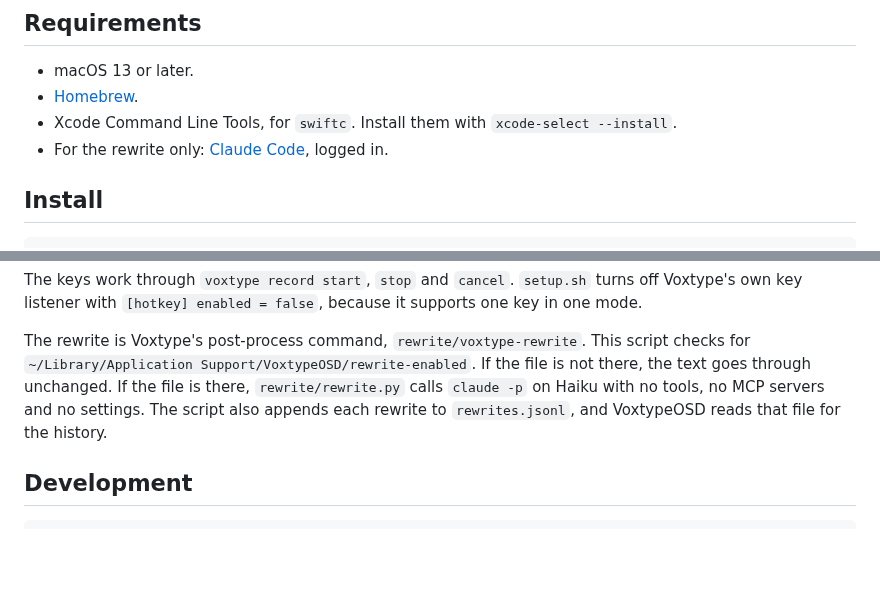
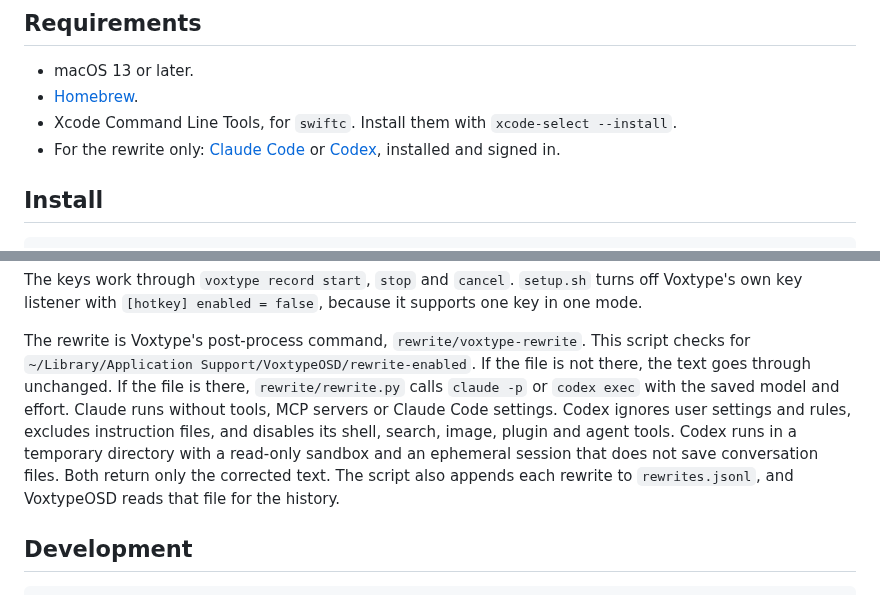
Before and after one commit to MahmoudElsayad/voxtype-osd, a Markdown page: README.md, 2 parts joined by grey strips. GitHub-like rendering; blank space fills up the shorter version.

```diff
--- a/README.md
+++ b/README.md
@@ -18,7 +18,7 @@ The design follows the Warm Charcoal theme of [T3 Code](https://github.com/pingd
 - macOS 13 or later.
 - [Homebrew](https://brew.sh).
 - Xcode Command Line Tools, for `swiftc`. Install them with `xcode-select --install`.
-- For the rewrite only: [Claude Code](https://claude.com/claude-code), logged in.
+- For the rewrite only: [Claude Code](https://claude.com/claude-code) or [Codex](https://developers.openai.com/codex/cli/), installed and signed in.
 
 ## Install
 
@@ -138,7 +154,11 @@ The keys work through `voxtype record start`, `stop` and `cancel`.
 The rewrite is Voxtype's post-process command, `rewrite/voxtype-rewrite`.
 This script checks for `~/Library/Application Support/VoxtypeOSD/rewrite-enabled`.
 If the file is not there, the text goes through unchanged.
-If the file is there, `rewrite/rewrite.py` calls `claude -p` on Haiku with no tools, no MCP servers and no settings.
+If the file is there, `rewrite/rewrite.py` calls `claude -p` or `codex exec` with the saved model and effort.
+Claude runs without tools, MCP servers or Claude Code settings.
+Codex ignores user settings and rules, excludes instruction files, and disables its shell, search, image, plugin and agent tools.
+Codex runs in a temporary directory with a read-only sandbox and an ephemeral session that does not save conversation files.
+Both return only the corrected text.
 The script also appends each rewrite to `rewrites.jsonl`, and VoxtypeOSD reads that file for the history.
 
 ## Development
```
Also changed, not shown: other parts of README.md (+22 -6 lines), docs/images/settings.png, 12 other files.
